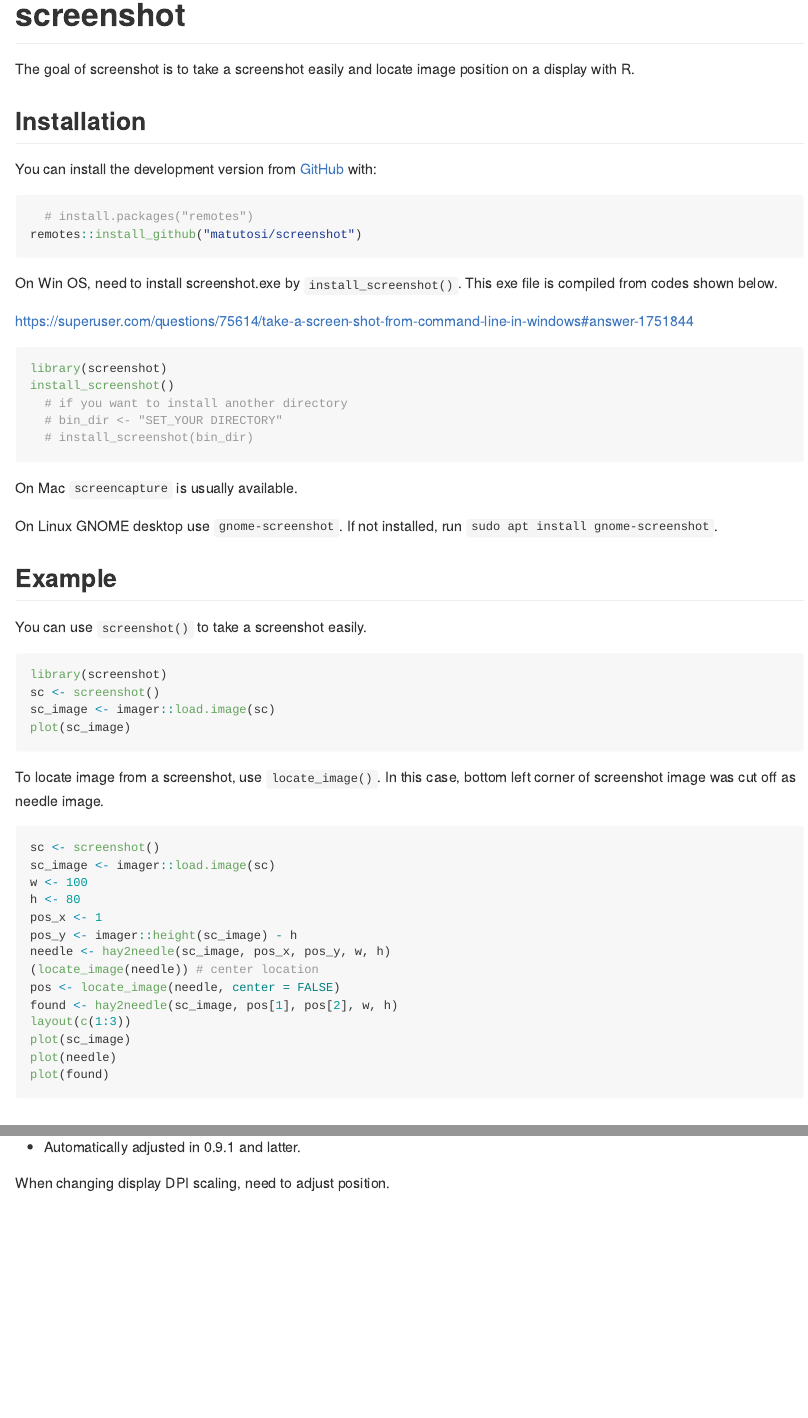
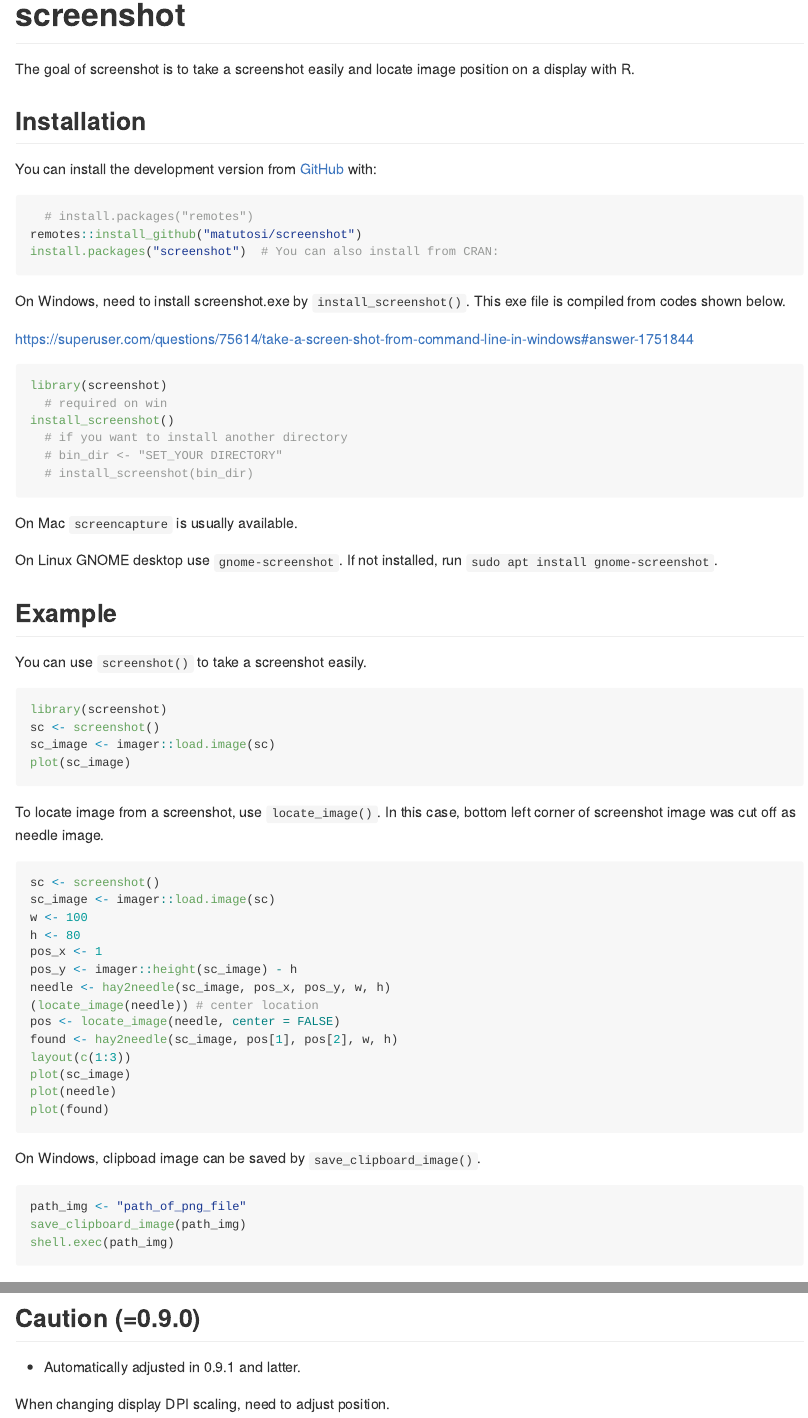
Before and after one commit to matutosi/screenshot, an R Markdown document (README.Rmd): the page in a window 1100 px wide, from its top, and a second part further down, joined at a grey line. Rendered offline with R 4.5, knitr and Pandoc, with nearby package versions.

Commit message:
update documents

````diff
--- a/README.Rmd
+++ b/README.Rmd
@@ -28,15 +28,17 @@ You can install the development version from [GitHub](https://github.com/) with:
 ```{r, eval = FALSE}
   # install.packages("remotes")
 remotes::install_github("matutosi/screenshot")
+install.packages("screenshot")  # You can also install from CRAN:
 ```
 
-On Win OS, need to install screenshot.exe by `install_screenshot()`.
+On Windows, need to install screenshot.exe by `install_screenshot()`.
 This exe file is compiled from codes shown below.
 
 https://superuser.com/questions/75614/take-a-screen-shot-from-command-line-in-windows#answer-1751844
 
 ```{r, eval = FALSE}
 library(screenshot)
+  # required on win
 install_screenshot()
   # if you want to install another directory
   # bin_dir <- "SET_YOUR DIRECTORY"
@@ -87,10 +82,18 @@ plot(needle)
 plot(found)
 ```
 
+
+On Windows, clipboad image can be saved by `save_clipboard_image()`.
+
+```{r eval = FALSE}
+path_img <- "path_of_png_file"
+save_clipboard_image(path_img)
+shell.exec(path_img)
+```
+
 ## Caution (=0.9.0)
 
 - Automatically adjusted in 0.9.1 and latter.
-
 
 When changing display DPI scaling, need to adjust position.
 ```{r eval = FALSE}
````
Also changed, not shown: cran-comments.md (+2 -4 lines), README.Rmd (7 more changed lines).
